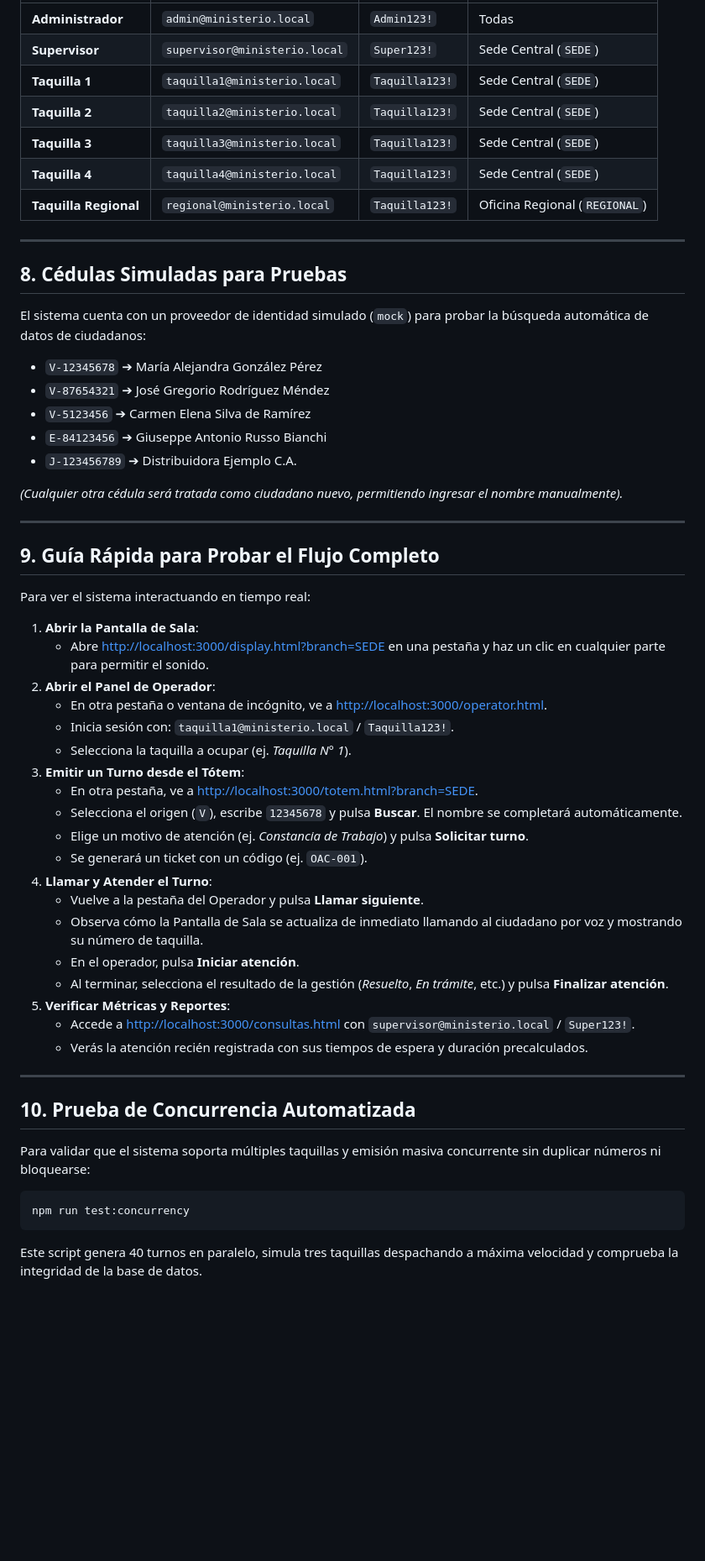
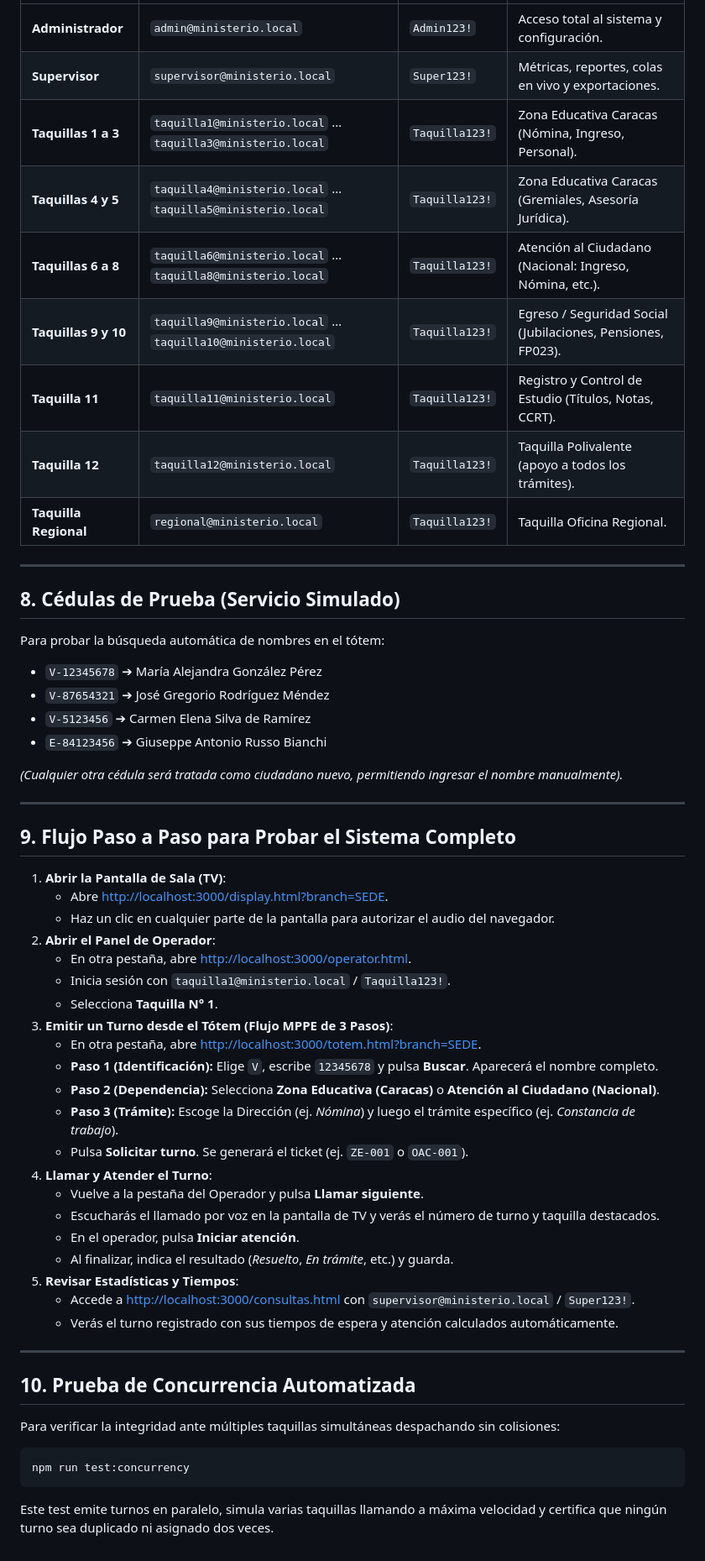
Before and after one commit to Anfriki/turnoflow, a Markdown page: GUIA_DESPLIEGUE_LOCAL.md, the part around one of its changes. Shown at 84% size. Rendered like a GitHub page; blank space fills up the shorter version.

Commit message:
docs: actualizar guia de despliegue local con flujo MPPE de 3 pasos y 12 taquillas

````diff
--- a/GUIA_DESPLIEGUE_LOCAL.md
+++ b/GUIA_DESPLIEGUE_LOCAL.md
@@ -113,59 +132,60 @@ Todos los usuarios fueron creados automáticamente por el comando `npm run db:se
 |---|---|---|---|
-| **Administrador** | `admin@ministerio.local` | `Admin123!` | Todas |
-| **Supervisor** | `supervisor@ministerio.local` | `Super123!` | Sede Central (`SEDE`) |
-| **Taquilla 1** | `taquilla1@ministerio.local` | `Taquilla123!` | Sede Central (`SEDE`) |
-| **Taquilla 2** | `taquilla2@ministerio.local` | `Taquilla123!` | Sede Central (`SEDE`) |
-| **Taquilla 3** | `taquilla3@ministerio.local` | `Taquilla123!` | Sede Central (`SEDE`) |
-| **Taquilla 4** | `taquilla4@ministerio.local` | `Taquilla123!` | Sede Central (`SEDE`) |
-| **Taquilla Regional**| `regional@ministerio.local` | `Taquilla123!` | Oficina Regional (`REGIONAL`) |
+| **Administrador** | `admin@ministerio.local` | `Admin123!` | Acceso total al sistema y configuración. |
+| **Supervisor** | `supervisor@ministerio.local` | `Super123!` | Métricas, reportes, colas en vivo y exportaciones. |
+| **Taquillas 1 a 3** | `taquilla1@ministerio.local` … `taquilla3@ministerio.local` | `Taquilla123!` | Zona Educativa Caracas (Nómina, Ingreso, Personal). |
+| **Taquillas 4 y 5** | `taquilla4@ministerio.local` … `taquilla5@ministerio.local` | `Taquilla123!` | Zona Educativa Caracas (Gremiales, Asesoría Jurídica). |
+| **Taquillas 6 a 8** | `taquilla6@ministerio.local` … `taquilla8@ministerio.local` | `Taquilla123!` | Atención al Ciudadano (Nacional: Ingreso, Nómina, etc.). |
+| **Taquillas 9 y 10** | `taquilla9@ministerio.local` … `taquilla10@ministerio.local` | `Taquilla123!` | Egreso / Seguridad Social (Jubilaciones, Pensiones, FP023). |
+| **Taquilla 11** | `taquilla11@ministerio.local` | `Taquilla123!` | Registro y Control de Estudio (Títulos, Notas, CCRT). |
+| **Taquilla 12** | `taquilla12@ministerio.local` | `Taquilla123!` | Taquilla Polivalente (apoyo a todos los trámites). |
+| **Taquilla Regional**| `regional@ministerio.local` | `Taquilla123!` | Taquilla Oficina Regional. |
 
 ---
 
-## 8. Cédulas Simuladas para Pruebas
+## 8. Cédulas de Prueba (Servicio Simulado)
 
-El sistema cuenta con un proveedor de identidad simulado (`mock`) para probar la búsqueda automática de datos de ciudadanos:
+Para probar la búsqueda automática de nombres en el tótem:
 
 - `V-12345678` ➔ María Alejandra González Pérez
 - `V-87654321` ➔ José Gregorio Rodríguez Méndez
 - `V-5123456` ➔ Carmen Elena Silva de Ramírez
 - `E-84123456` ➔ Giuseppe Antonio Russo Bianchi
-- `J-123456789` ➔ Distribuidora Ejemplo C.A.
 
 *(Cualquier otra cédula será tratada como ciudadano nuevo, permitiendo ingresar el nombre manualmente).*
 
 ---
 
-## 9. Guía Rápida para Probar el Flujo Completo
+## 9. Flujo Paso a Paso para Probar el Sistema Completo
 
-Para ver el sistema interactuando en tiempo real:
-
-1. **Abrir la Pantalla de Sala**:
-   - Abre [http://localhost:3000/display.html?branch=SEDE](http://localhost:3000/display.html?branch=SEDE) en una pestaña y haz un clic en cualquier parte para permitir el sonido.
+1. **Abrir la Pantalla de Sala (TV)**:
+   - Abre [http://localhost:3000/display.html?branch=SEDE](http://localhost:3000/display.html?branch=SEDE).
+   - Haz un clic en cualquier parte de la pantalla para autorizar el audio del navegador.
 2. **Abrir el Panel de Operador**:
-   - En otra pestaña o ventana de incógnito, ve a [http://localhost:3000/operator.html](http://localhost:3000/operator.html).
-   - Inicia sesión con: `taquilla1@ministerio.local` / `Taquilla123!`.
-   - Selecciona la taquilla a ocupar (ej. *Taquilla N° 1*).
-3. **Emitir un Turno desde el Tótem**:
-   - En otra pestaña, ve a [http://localhost:3000/totem.html?branch=SEDE](http://localhost:3000/totem.html?branch=SEDE).
-   - Selecciona el origen (`V`), escribe `12345678` y pulsa **Buscar**. El nombre se completará automáticamente.
-   - Elige un motivo de atención (ej. *Constancia de Trabajo*) y pulsa **Solicitar turno**.
-   - Se generará un ticket con un código (ej. `OAC-001`).
+   - En otra pestaña, abre [http://localhost:3000/operator.html](http://localhost:3000/operator.html).
+   - Inicia sesión con `taquilla1@ministerio.local` / `Taquilla123!`.
+   - Selecciona **Taquilla N° 1**.
+3. **Emitir un Turno desde el Tótem (Flujo MPPE de 3 Pasos)**:
+   - En otra pestaña, abre [http://localhost:3000/totem.html?branch=SEDE](http://localhost:3000/totem.html?branch=SEDE).
+   - **Paso 1 (Identificación):** Elige `V`, escribe `12345678` y pulsa **Buscar**. Aparecerá el nombre completo.
+   - **Paso 2 (Dependencia):** Selecciona **Zona Educativa (Caracas)** o **Atención al Ciudadano (Nacional)**.
+   - **Paso 3 (Trámite):** Escoge la Dirección (ej. *Nómina*) y luego el trámite específico (ej. *Constancia de trabajo*).
+   - Pulsa **Solicitar turno**. Se generará el ticket (ej. `ZE-001` o `OAC-001`).
 4. **Llamar y Atender el Turno**:
    - Vuelve a la pestaña del Operador y pulsa **Llamar siguiente**.
-   - Observa cómo la Pantalla de Sala se actualiza de inmediato llamando al ciudadano por voz y mostrando su número de taquilla.
+   - Escucharás el llamado por voz en la pantalla de TV y verás el número de turno y taquilla destacados.
    - En el operador, pulsa **Iniciar atención**.
-   - Al terminar, selecciona el resultado de la gestión (*Resuelto*, *En trámite*, etc.) y pulsa **Finalizar atención**.
-5. **Verificar Métricas y Reportes**:
+   - Al finalizar, indica el resultado (*Resuelto*, *En trámite*, etc.) y guarda.
+5. **Revisar Estadísticas y Tiempos**:
    - Accede a [http://localhost:3000/consultas.html](http://localhost:3000/consultas.html) con `supervisor@ministerio.local` / `Super123!`.
-   - Verás la atención recién registrada con sus tiempos de espera y duración precalculados.
+   - Verás el turno registrado con sus tiempos de espera y atención calculados automáticamente.
 
 ---
 
 ## 10. Prueba de Concurrencia Automatizada
 
-Para validar que el sistema soporta múltiples taquillas y emisión masiva concurrente sin duplicar números ni bloquearse:
+Para verificar la integridad ante múltiples taquillas simultáneas despachando sin colisiones:
 
 ```bash
 npm run test:concurrency
 ```
-Este script genera 40 turnos en paralelo, simula tres taquillas despachando a máxima velocidad y comprueba la integridad de la base de datos.
+Este test emite turnos en paralelo, simula varias taquillas llamando a máxima velocidad y certifica que ningún turno sea duplicado ni asignado dos veces.
````
Also changed, not shown: other parts of GUIA_DESPLIEGUE_LOCAL.md (+54 -35 lines).
